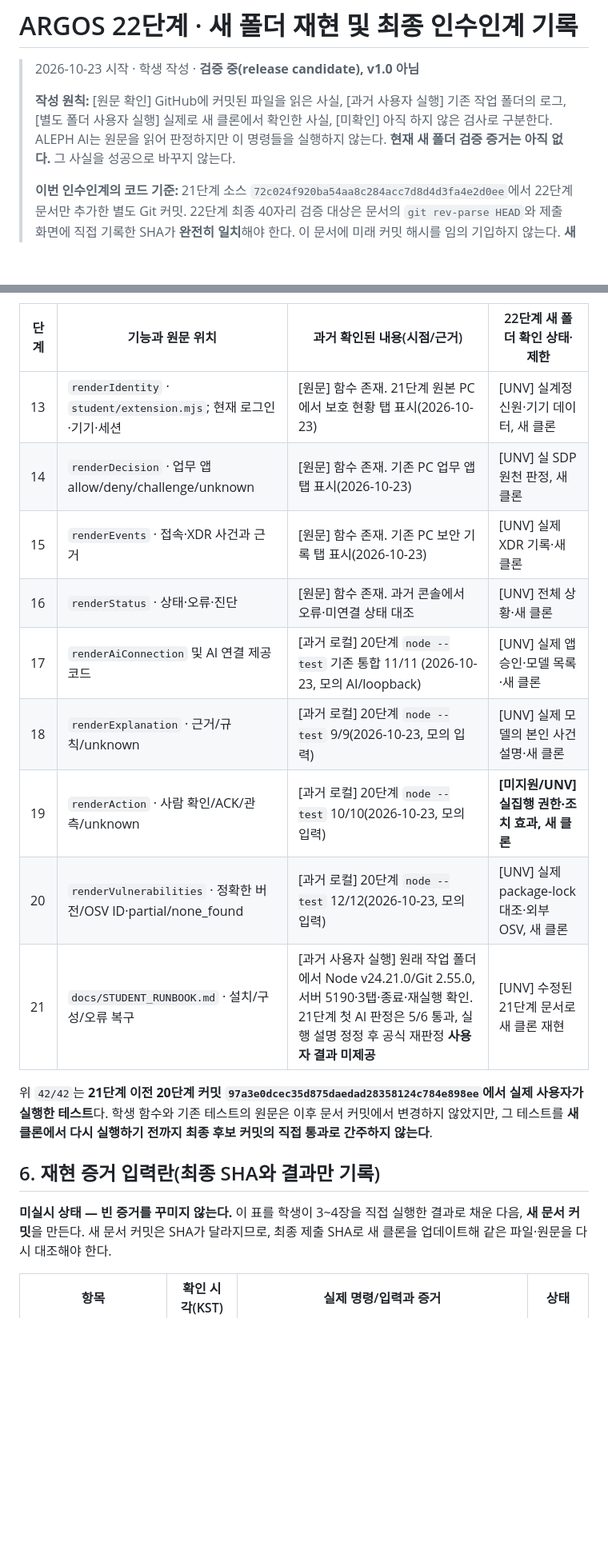
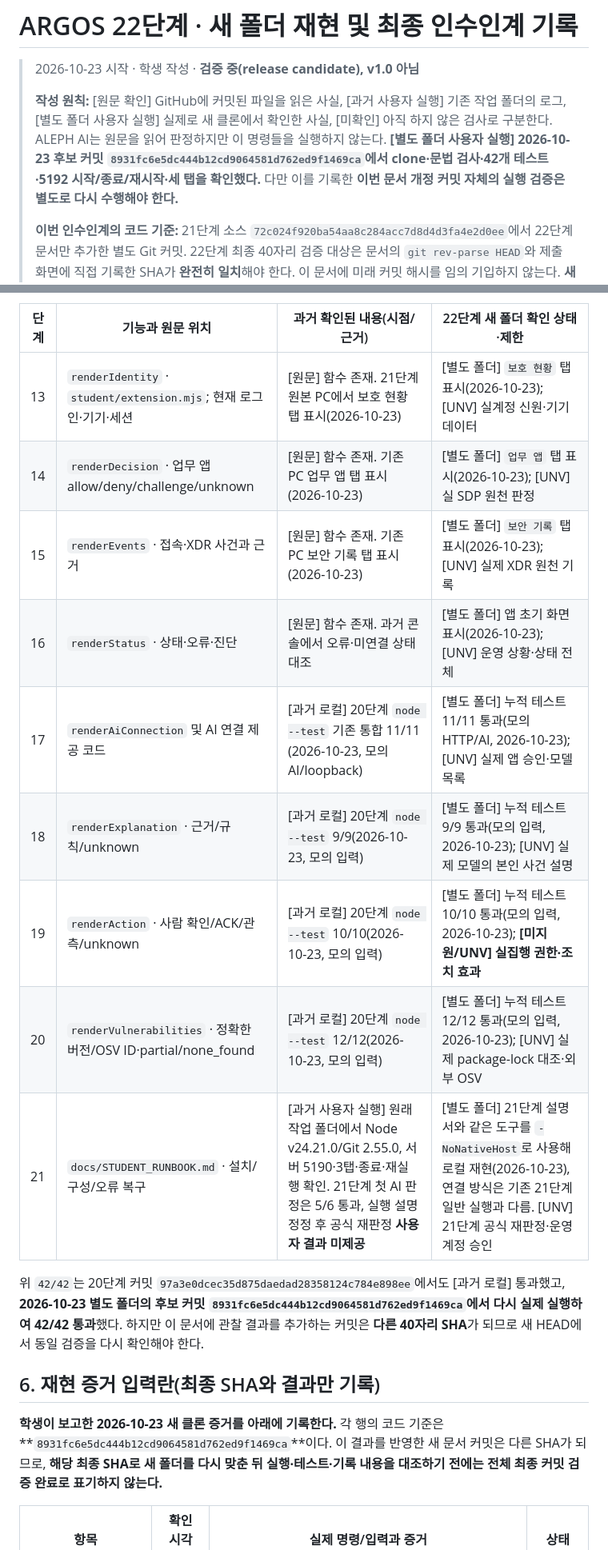
Before and after one commit to yeaun12/argos-security-agent, a Markdown page: on-client/docs/STUDENT_RELEASE_RECORD.md, 2 parts joined by grey strips. Shown at 80% size. Rendered like a GitHub page; blank space fills up the shorter version.

Commit message:
docs(stage22): record verified fresh-clone tests and launch lifecycle

```diff
--- a/on-client/docs/STUDENT_RELEASE_RECORD.md
+++ b/on-client/docs/STUDENT_RELEASE_RECORD.md
@@ -2,7 +2,7 @@
 
 > 2026-10-23 시작 · 학생 작성 · **검증 중(release candidate), v1.0 아님**
 >
-> **작성 원칙:** [원문 확인] GitHub에 커밋된 파일을 읽은 사실, [과거 사용자 실행] 기존 작업 폴더의 로그, [별도 폴더 사용자 실행] 실제로 새 클론에서 확인한 사실, [미확인] 아직 하지 않은 검사로 구분한다. ALEPH AI는 원문을 읽어 판정하지만 이 명령들을 실행하지 않는다. **현재 새 폴더 검증 증거는 아직 없다.** 그 사실을 성공으로 바꾸지 않는다.
+> **작성 원칙:** [원문 확인] GitHub에 커밋된 파일을 읽은 사실, [과거 사용자 실행] 기존 작업 폴더의 로그, [별도 폴더 사용자 실행] 실제로 새 클론에서 확인한 사실, [미확인] 아직 하지 않은 검사로 구분한다. ALEPH AI는 원문을 읽어 판정하지만 이 명령들을 실행하지 않는다. **[별도 폴더 사용자 실행] 2026-10-23 후보 커밋 `8931fc6e5dc444b12cd9064581d762ed9f1469ca`에서 clone·문법 검사·42개 테스트·5192 시작/종료/재시작·세 탭을 확인했다.** 다만 이를 기록한 **이번 문서 개정 커밋 자체의 실행 검증은 별도로 다시 수행해야 한다.**
 >
 > **이번 인수인계의 코드 기준:** 21단계 소스 `72c024f920ba54aa8c284acc7d8d4d3fa4e2d0ee`에서 22단계 문서만 추가한 별도 Git 커밋. 22단계 최종 40자리 검증 대상은 문서의 `git rev-parse HEAD`와 제출 화면에 직접 기록한 SHA가 **완전히 일치**해야 한다. 이 문서에 미래 커밋 해시를 임의 기입하지 않는다. **새 폴더 테스트 뒤 문서를 바꾸면 새로운 커밋이 되므로, 최종 커밋으로 새 폴더를 다시 맞추고 검증한다.**
 
@@ -97,21 +97,21 @@ powershell -NoProfile -ExecutionPolicy Bypass -File ".\tools\start-alekov.ps1" -
 
 | 단계 | 기능과 원문 위치 | 과거 확인된 내용(시점/근거) | 22단계 새 폴더 확인 상태·제한 |
 | --- | --- | --- | --- |
-| 13 | `renderIdentity` · `student/extension.mjs`; 현재 로그인·기기·세션 | [원문] 함수 존재. 21단계 원본 PC에서 보호 현황 탭 표시(2026-10-23) | [UNV] 실계정 신원·기기 데이터, 새 클론 |
-| 14 | `renderDecision` · 업무 앱 allow/deny/challenge/unknown | [원문] 함수 존재. 기존 PC 업무 앱 탭 표시(2026-10-23) | [UNV] 실 SDP 원천 판정, 새 클론 |
-| 15 | `renderEvents` · 접속·XDR 사건과 근거 | [원문] 함수 존재. 기존 PC 보안 기록 탭 표시(2026-10-23) | [UNV] 실제 XDR 기록·새 클론 |
-| 16 | `renderStatus` · 상태·오류·진단 | [원문] 함수 존재. 과거 콘솔에서 오류·미연결 상태 대조 | [UNV] 전체 상황·새 클론 |
-| 17 | `renderAiConnection` 및 AI 연결 제공 코드 | [과거 로컬] 20단계 `node --test` 기존 통합 11/11 (2026-10-23, 모의 AI/loopback) | [UNV] 실제 앱 승인·모델 목록·새 클론 |
-| 18 | `renderExplanation` · 근거/규칙/unknown | [과거 로컬] 20단계 `node --test` 9/9(2026-10-23, 모의 입력) | [UNV] 실제 모델의 본인 사건 설명·새 클론 |
-| 19 | `renderAction` · 사람 확인/ACK/관측/unknown | [과거 로컬] 20단계 `node --test` 10/10(2026-10-23, 모의 입력) | **[미지원/UNV] 실집행 권한·조치 효과, 새 클론** |
-| 20 | `renderVulnerabilities` · 정확한 버전/OSV ID·partial/none_found | [과거 로컬] 20단계 `node --test` 12/12(2026-10-23, 모의 입력) | [UNV] 실제 package-lock 대조·외부 OSV, 새 클론 |
-| 21 | `docs/STUDENT_RUNBOOK.md` · 설치/구성/오류 복구 | [과거 사용자 실행] 원래 작업 폴더에서 Node v24.21.0/Git 2.55.0, 서버 5190·3탭·종료·재실행 확인. 21단계 첫 AI 판정은 5/6 통과, 실행 설명 정정 후 공식 재판정 **사용자 결과 미제공** | [UNV] 수정된 21단계 문서로 새 클론 재현 |
+| 13 | `renderIdentity` · `student/extension.mjs`; 현재 로그인·기기·세션 | [원문] 함수 존재. 21단계 원본 PC에서 보호 현황 탭 표시(2026-10-23) | [별도 폴더] `보호 현황` 탭 표시(2026-10-23); [UNV] 실계정 신원·기기 데이터 |
+| 14 | `renderDecision` · 업무 앱 allow/deny/challenge/unknown | [원문] 함수 존재. 기존 PC 업무 앱 탭 표시(2026-10-23) | [별도 폴더] `업무 앱` 탭 표시(2026-10-23); [UNV] 실 SDP 원천 판정 |
+| 15 | `renderEvents` · 접속·XDR 사건과 근거 | [원문] 함수 존재. 기존 PC 보안 기록 탭 표시(2026-10-23) | [별도 폴더] `보안 기록` 탭 표시(2026-10-23); [UNV] 실제 XDR 원천 기록 |
+| 16 | `renderStatus` · 상태·오류·진단 | [원문] 함수 존재. 과거 콘솔에서 오류·미연결 상태 대조 | [별도 폴더] 앱 초기 화면 표시(2026-10-23); [UNV] 운영 상황·상태 전체 |
+| 17 | `renderAiConnection` 및 AI 연결 제공 코드 | [과거 로컬] 20단계 `node --test` 기존 통합 11/11 (2026-10-23, 모의 AI/loopback) | [별도 폴더] 누적 테스트 11/11 통과(모의 HTTP/AI, 2026-10-23); [UNV] 실제 앱 승인·모델 목록 |
+| 18 | `renderExplanation` · 근거/규칙/unknown | [과거 로컬] 20단계 `node --test` 9/9(2026-10-23, 모의 입력) | [별도 폴더] 누적 테스트 9/9 통과(모의 입력, 2026-10-23); [UNV] 실제 모델의 본인 사건 설명 |
+| 19 | `renderAction` · 사람 확인/ACK/관측/unknown | [과거 로컬] 20단계 `node --test` 10/10(2026-10-23, 모의 입력) | [별도 폴더] 누적 테스트 10/10 통과(모의 입력, 2026-10-23); **[미지원/UNV] 실집행 권한·조치 효과** |
+| 20 | `renderVulnerabilities` · 정확한 버전/OSV ID·partial/none_found | [과거 로컬] 20단계 `node --test` 12/12(2026-10-23, 모의 입력) | [별도 폴더] 누적 테스트 12/12 통과(모의 입력, 2026-10-23); [UNV] 실제 package-lock 대조·외부 OSV |
+| 21 | `docs/STUDENT_RUNBOOK.md` · 설치/구성/오류 복구 | [과거 사용자 실행] 원래 작업 폴더에서 Node v24.21.0/Git 2.55.0, 서버 5190·3탭·종료·재실행 확인. 21단계 첫 AI 판정은 5/6 통과, 실행 설명 정정 후 공식 재판정 **사용자 결과 미제공** | [별도 폴더] 21단계 설명서와 같은 도구를 `-NoNativeHost`로 사용해 로컬 재현(2026-10-23), 연결 방식은 기존 21단계 일반 실행과 다름. [UNV] 21단계 공식 재판정·운영 계정 승인 |
 
-위 `42/42`는 **21단계 이전 20단계 커밋 `97a3e0dcec35d875daedad28358124c784e898ee`에서 실제 사용자가 실행한 테스트**다. 학생 함수와 기존 테스트의 원문은 이후 문서 커밋에서 변경하지 않았지만, 그 테스트를 **새 클론에서 다시 실행하기 전까지 최종 후보 커밋의 직접 통과로 간주하지 않는다**.
+위 `42/42`는 20단계 커밋 `97a3e0dcec35d875daedad28358124c784e898ee`에서도 [과거 로컬] 통과했고, **2026-10-23 별도 폴더의 후보 커밋 `8931fc6e5dc444b12cd9064581d762ed9f1469ca`에서 다시 실제 실행하여 42/42 통과**했다. 하지만 이 문서에 관찰 결과를 추가하는 커밋은 **다른 40자리 SHA**가 되므로 새 HEAD에서 동일 검증을 다시 확인해야 한다.
 
 ## 6. 재현 증거 입력란(최종 SHA와 결과만 기록)
 
-**미실시 상태 — 빈 증거를 꾸미지 않는다.** 이 표를 학생이 3~4장을 직접 실행한 결과로 채운 다음, **새 문서 커밋**을 만든다. 새 문서 커밋은 SHA가 달라지므로, 최종 제출 SHA로 새 클론을 업데이트해 같은 파일·원문을 다시 대조해야 한다.
+**학생이 보고한 2026-10-23 새 클론 증거를 아래에 기록한다.** 각 행의 코드 기준은 **`8931fc6e5dc444b12cd9064581d762ed9f1469ca`**이다. 이 결과를 반영한 새 문서 커밋은 다른 SHA가 되므로, **해당 최종 SHA로 새 폴더를 다시 맞춘 뒤 실행·테스트·기록 내용을 대조하기 전에는 전체 최종 커밋 검증 완료로 표기하지 않는다.**
 
 | 항목 | 확인 시각(KST) | 실제 명령/입력과 증거 | 상태 |
 | --- | --- | --- | --- |
```
Also changed, not shown: other parts of on-client/docs/STUDENT_RELEASE_RECORD.md (+17 -16 lines), README.md (+1 -1 lines).
